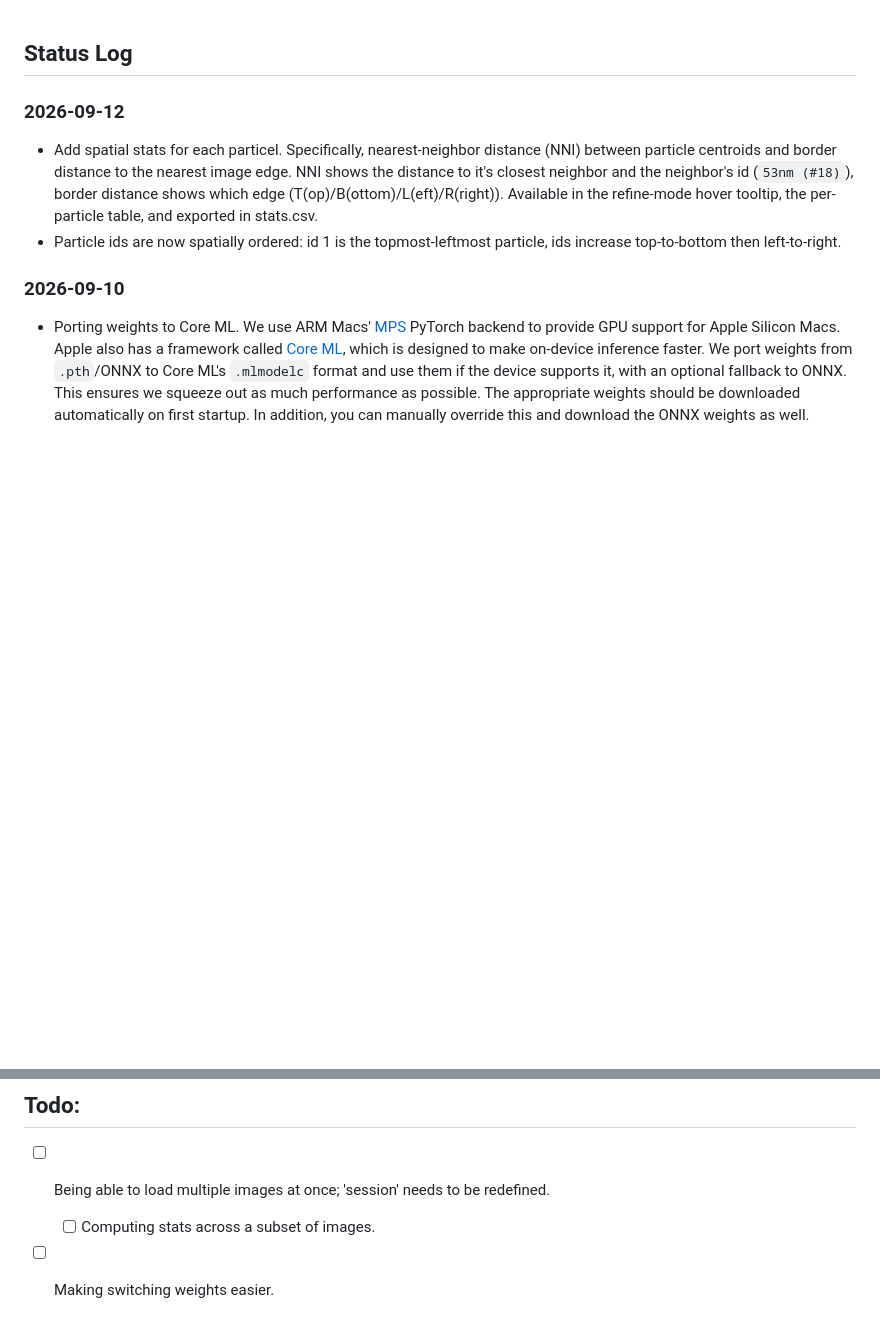
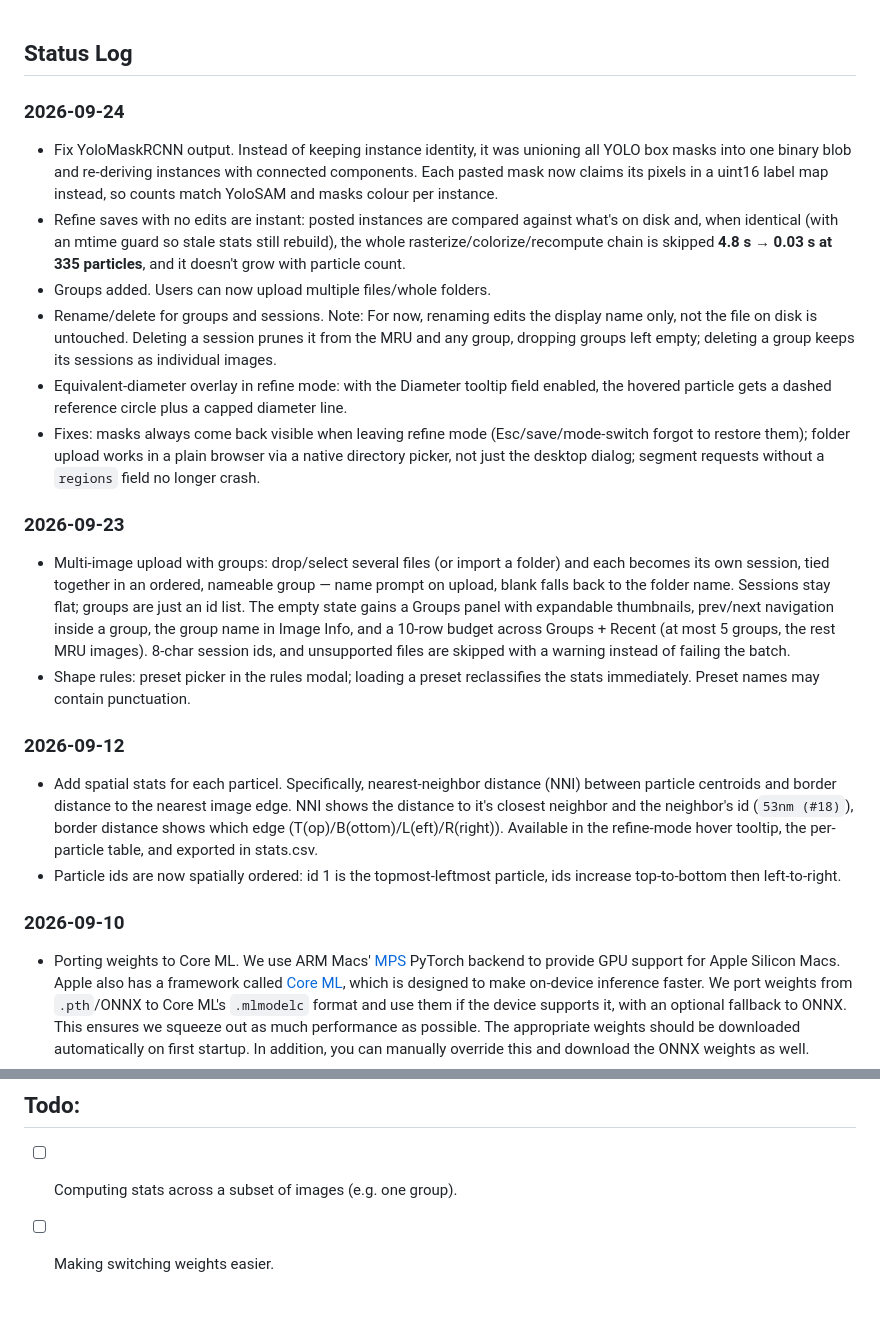
Before and after one commit to Simar-malhotra09/TEMseg, a Markdown page: README.md, 2 parts joined by grey strips. Rendered like a GitHub page; blank space fills up the shorter version.

Commit message:
docs: status log
Signed-off-by: Simar Malhotra <malhotrasimar009@gmail.com>

```diff
--- a/README.md
+++ b/README.md
@@ -1,4 +1,16 @@
 ## Status Log
+
+### 2026-09-24
+- Fix YoloMaskRCNN output. Instead of keeping  instance identity, it was unioning all YOLO box masks into one binary blob and re-deriving instances with connected components. Each pasted mask now claims its pixels in a uint16 label map instead, so counts match YoloSAM and masks colour per instance.
+- Refine saves with no edits are instant: posted instances are compared against what's on disk and, when identical (with an mtime guard so stale stats still rebuild), the whole rasterize/colorize/recompute chain is skipped **4.8 s → 0.03 s at 335 particles**, and it doesn't grow with particle count.
+- Groups added. Users can now upload multiple files/whole folders.
+- Rename/delete for groups and sessions. Note: For now, renaming edits the display name only, not the file on disk is untouched. Deleting a session prunes it from the MRU and any group, dropping groups left empty; deleting a group keeps its sessions as individual images.
+- Equivalent-diameter overlay in refine mode: with the Diameter tooltip field enabled, the hovered particle gets a dashed reference circle plus a capped diameter line.
+- Fixes: masks always come back visible when leaving refine mode (Esc/save/mode-switch forgot to restore them); folder upload works in a plain browser via a native directory picker, not just the desktop dialog; segment requests without a `regions` field no longer crash.
+
+### 2026-09-23
+- Multi-image upload with groups: drop/select several files (or import a folder) and each becomes its own session, tied together in an ordered, nameable group — name prompt on upload, blank falls back to the folder name. Sessions stay flat; groups are just an id list. The empty state gains a Groups panel with expandable thumbnails, prev/next navigation inside a group, the group name in Image Info, and a 10-row budget across Groups + Recent (at most 5 groups, the rest MRU images). 8-char session ids, and unsupported files are skipped with a warning instead of failing the batch.
+- Shape rules: preset picker in the rules modal; loading a preset reclassifies the stats immediately. Preset names may contain punctuation.
 
 ### 2026-09-12
 - Add spatial stats for each particel. Specifically, nearest-neighbor distance (NNI) between particle centroids and border distance to the nearest image edge. NNI shows the distance to it's closest neighbor and the neighbor's id (`53nm (#18)`), border distance shows which edge (T(op)/B(ottom)/L(eft)/R(right)). Available in the refine-mode hover tooltip, the per-particle table, and exported in stats.csv.
@@ -123,6 +135,5 @@
 
 
 ## Todo:
-- [ ] Being able to load multiple images at once; 'session' needs to be redefined.
-    - [ ] Computing stats across a subset of images.
+- [ ] Computing stats across a subset of images (e.g. one group).
 - [ ] Making switching weights easier.
```
